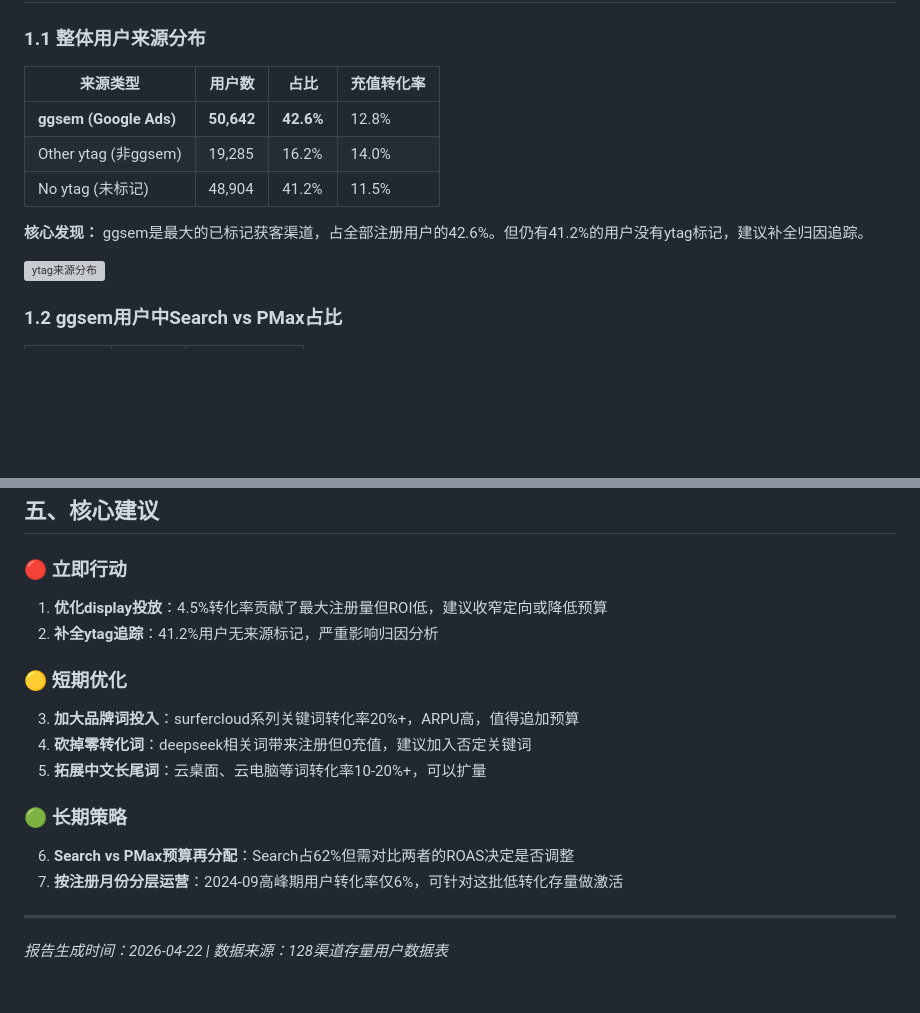
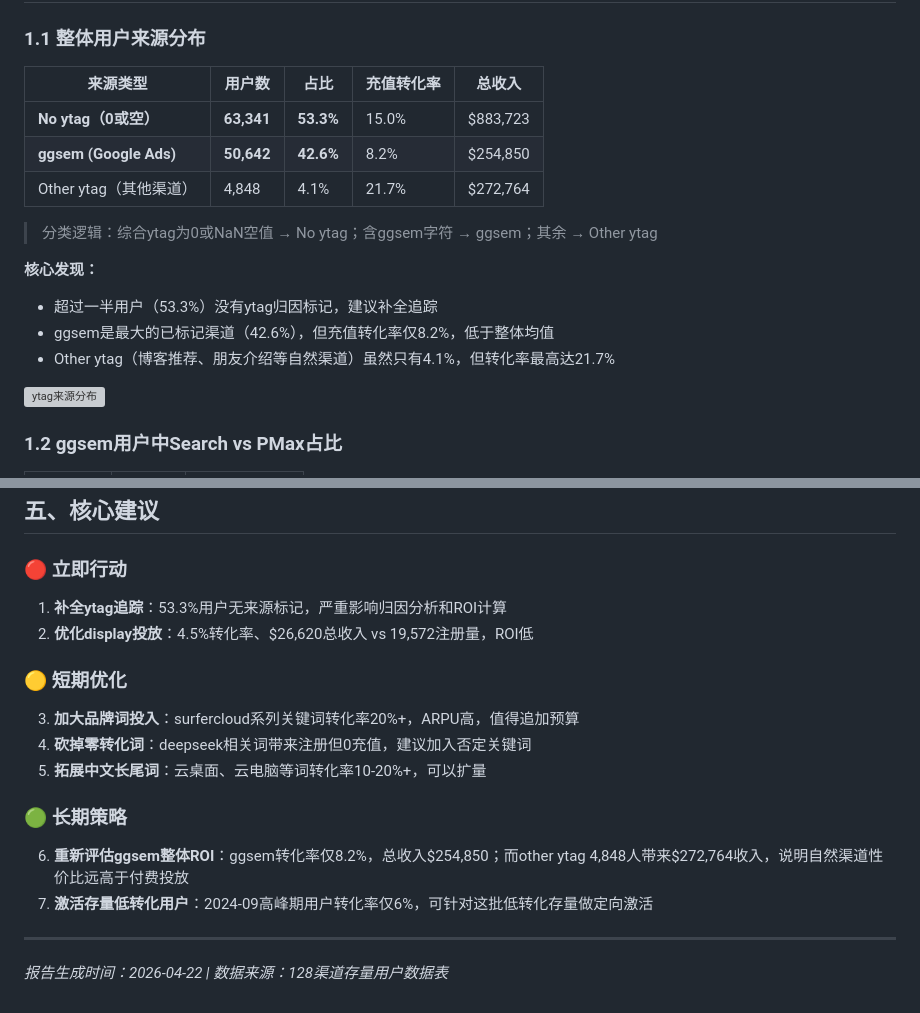
Before and after one commit to lgjjennie-ship-it/lgjjennie-ship-it.github.io, a Markdown page: 128-channel-analysis/README.md, 2 parts joined by grey strips. GitHub-like rendering; blank space fills up the shorter version; grey boxes are pictures that could not be loaded.

Commit message:
fix: 修正全部ytag相关内容
- README报告数据修正: no_ytag 63,341(53.3%) / other_ytag 4,848(4.1%)
- 新增充值转化率对比: ggsem 8.2% vs other_ytag 21.7%
- 图表Exhibit 1修正
- ytag_source_summary.csv修正
- 更新核心建议

```diff
--- a/128-channel-analysis/README.md
+++ b/128-channel-analysis/README.md
@@ -8,13 +8,18 @@
 
 ### 1.1 整体用户来源分布
 
-| 来源类型 | 用户数 | 占比 | 充值转化率 |
-|---------|--------|------|-----------|
-| **ggsem (Google Ads)** | **50,642** | **42.6%** | 12.8% |
-| Other ytag (非ggsem) | 19,285 | 16.2% | 14.0% |
-| No ytag (未标记) | 48,904 | 41.2% | 11.5% |
+| 来源类型 | 用户数 | 占比 | 充值转化率 | 总收入 |
+|---------|--------|------|-----------|--------|
+| **No ytag（0或空）** | **63,341** | **53.3%** | 15.0% | $883,723 |
+| **ggsem (Google Ads)** | **50,642** | **42.6%** | 8.2% | $254,850 |
+| Other ytag（其他渠道） | 4,848 | 4.1% | 21.7% | $272,764 |
 
-**核心发现：** ggsem是最大的已标记获客渠道，占全部注册用户的42.6%。但仍有41.2%的用户没有ytag标记，建议补全归因追踪。
+> 分类逻辑：综合ytag为0或NaN空值 → No ytag；含ggsem字符 → ggsem；其余 → Other ytag
+
+**核心发现：**
+- 超过一半用户（53.3%）没有ytag归因标记，建议补全追踪
+- ggsem是最大的已标记渠道（42.6%），但充值转化率仅8.2%，低于整体均值
+- Other ytag（博客推荐、朋友介绍等自然渠道）虽然只有4.1%，但转化率最高达21.7%
 
 ![ytag来源分布](output/01_ytag_source_distribution.png)
 
@@ -131,8 +136,8 @@
 ## 五、核心建议
 
 ### 🔴 立即行动
-1. **优化display投放**：4.5%转化率贡献了最大注册量但ROI低，建议收窄定向或降低预算
-2. **补全ytag追踪**：41.2%用户无来源标记，严重影响归因分析
+1. **补全ytag追踪**：53.3%用户无来源标记，严重影响归因分析和ROI计算
+2. **优化display投放**：4.5%转化率、$26,620总收入 vs 19,572注册量，ROI低
 
 ### 🟡 短期优化
 3. **加大品牌词投入**：surfercloud系列关键词转化率20%+，ARPU高，值得追加预算
@@ -140,8 +145,8 @@
 5. **拓展中文长尾词**：云桌面、云电脑等词转化率10-20%+，可以扩量
 
 ### 🟢 长期策略
-6. **Search vs PMax预算再分配**：Search占62%但需对比两者的ROAS决定是否调整
-7. **按注册月份分层运营**：2024-09高峰期用户转化率仅6%，可针对这批低转化存量做激活
+6. **重新评估ggsem整体ROI**：ggsem转化率仅8.2%，总收入$254,850；而other ytag 4,848人带来$272,764收入，说明自然渠道性价比远高于付费投放
+7. **激活存量低转化用户**：2024-09高峰期用户转化率仅6%，可针对这批低转化存量做定向激活
 
 ---
 
```
